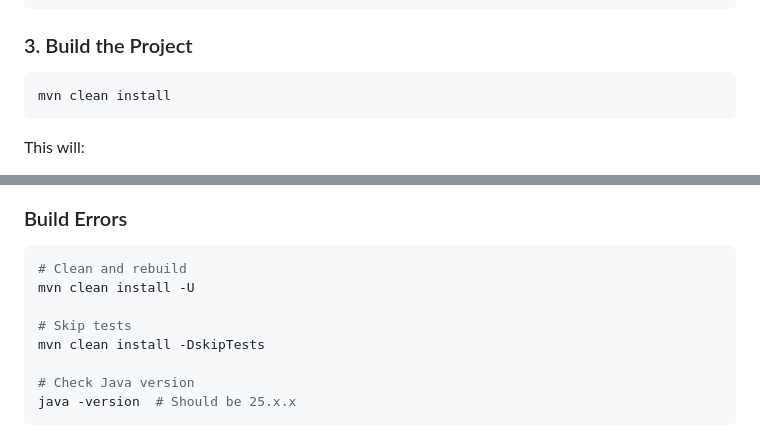
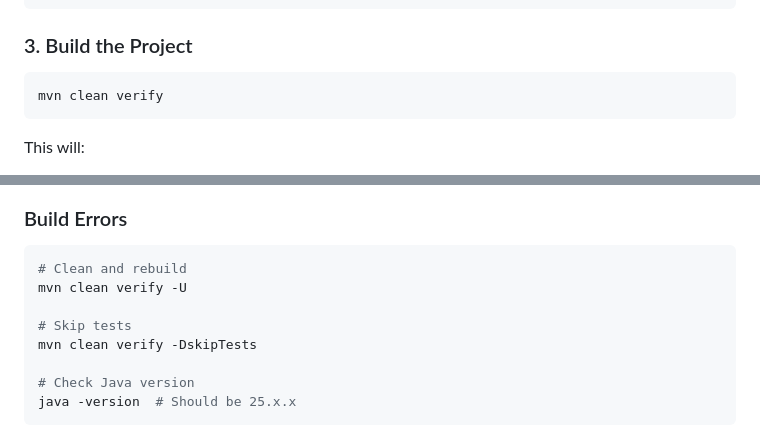
Before and after one commit to Joxebus/WorkshopEventDrivenDataStreams, a Markdown page: docs/SETUP.md, 2 parts joined by grey strips. GitHub-like rendering.

````diff
--- a/docs/SETUP.md
+++ b/docs/SETUP.md
@@ -50,7 +50,7 @@ cd SpringBootKafkaWorkshop
 ### 3. Build the Project
 
 ```bash
-mvn clean install
+mvn clean verify
 ```
 
 This will:
@@ -331,10 +331,10 @@ docker-compose up -d --build
 ### Build Errors
 ```bash
 # Clean and rebuild
-mvn clean install -U
+mvn clean verify -U
 
 # Skip tests
-mvn clean install -DskipTests
+mvn clean verify -DskipTests
 
 # Check Java version
 java -version  # Should be 25.x.x
````
Also changed, not shown: CLAUDE.md (+2 -2 lines), docs/README.md (+2 -2 lines).
